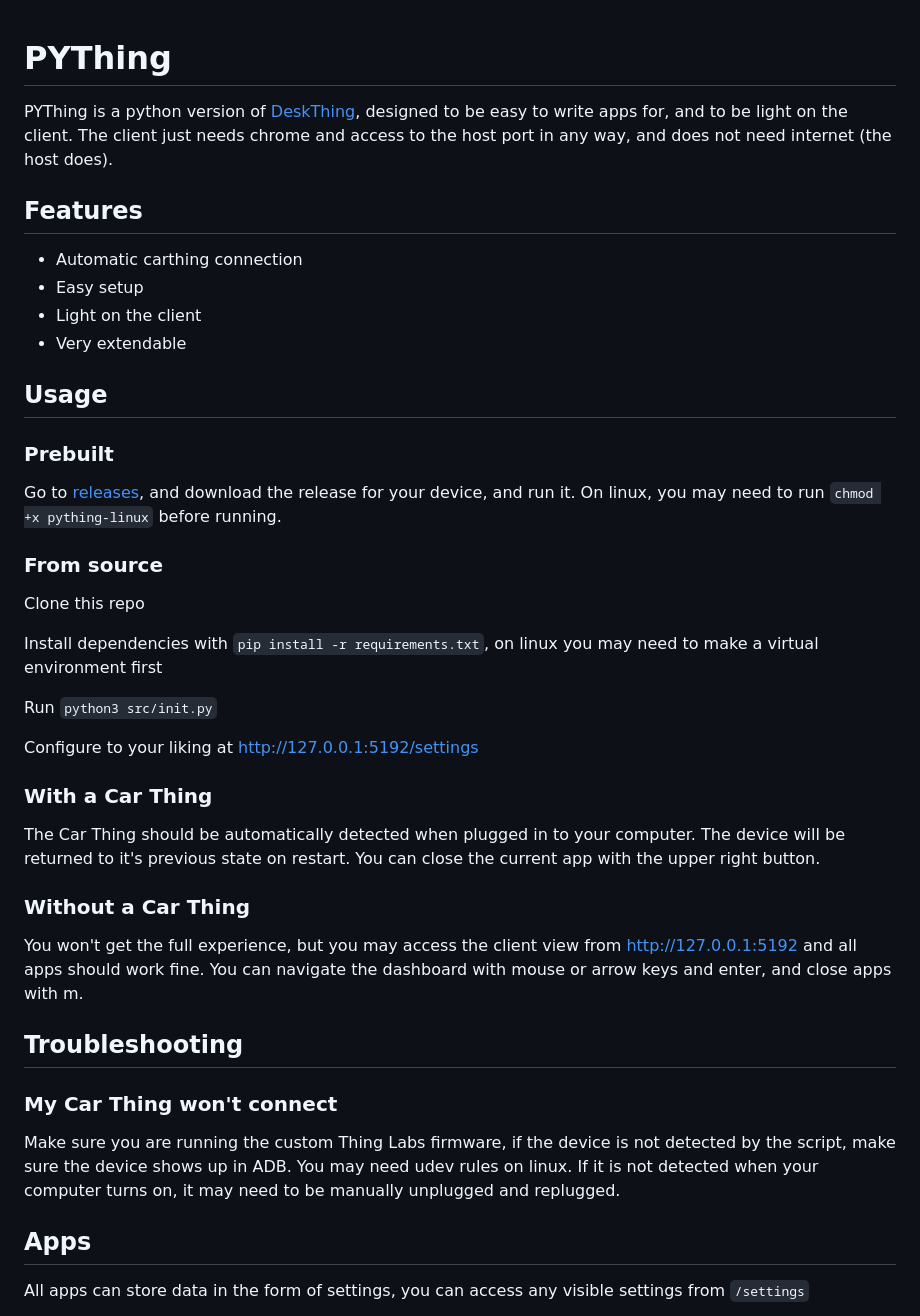
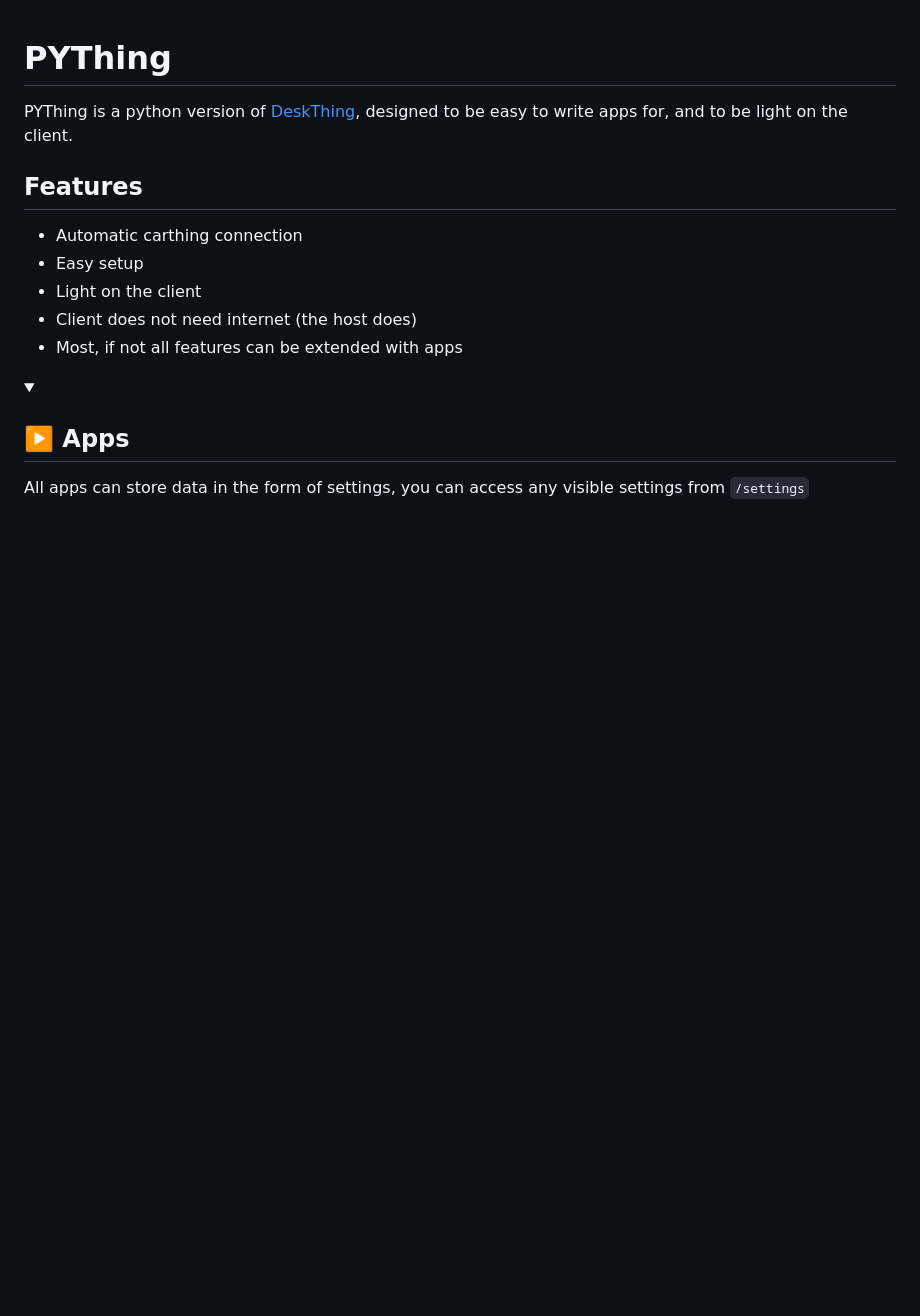
Before and after one commit to trwy7/pything, a Markdown page: README.md, the part around one of its changes. Rendered like a GitHub page; folded sections open; blank space fills up the shorter version.

```diff
--- a/README.md
+++ b/README.md
@@ -1,45 +1,19 @@
 # PYThing
 
-PYThing is a python version of [DeskThing](https://github.com/ItsRiprod/DeskThing), designed to be easy to write apps for, and to be light on the client. The client just needs chrome and access to the host port in any way, and does not need internet (the host does).
+PYThing is a python version of [DeskThing](https://github.com/ItsRiprod/DeskThing), designed to be easy to write apps for, and to be light on the client.
 
 ## Features
 
 - Automatic carthing connection
 - Easy setup
 - Light on the client
-- Very extendable
+- Client does not need internet (the host does)
+- Most, if not all features can be extended with apps
 
-## Usage
-
-### Prebuilt
-
-Go to [releases](https://github.com/trwy7/pything/releases), and download the release for your device, and run it. On linux, you may need to run `chmod +x pything-linux` before running.
-
-### From source
-
-Clone this repo
-
-Install dependencies with `pip install -r requirements.txt`, on linux you may need to make a virtual environment first
-
-Run `python3 src/init.py`
-
-Configure to your liking at http://127.0.0.1:5192/settings
-
-### With a Car Thing
-
-The Car Thing should be automatically detected when plugged in to your computer. The device will be returned to it's previous state on restart. You can close the current app with the upper right button.
-
-### Without a Car Thing
-
-You won't get the full experience, but you may access the client view from http://127.0.0.1:5192 and all apps should work fine. You can navigate the dashboard with mouse or arrow keys and enter, and close apps with m.
-
-## Troubleshooting
-
-### My Car Thing won't connect
-
-Make sure you are running the custom Thing Labs firmware, if the device is not detected by the script, make sure the device shows up in ADB. You may need udev rules on linux. If it is not detected when your computer turns on, it may need to be manually unplugged and replugged.
-
-## Apps
+<details>
+   <summary>
+      <h2>▶️ Apps</h2>
+   </summary>
 
 All apps can store data in the form of settings, you can access any visible settings from `/settings`
 
```
Also changed, not shown: other parts of README.md (+54 -5 lines).
